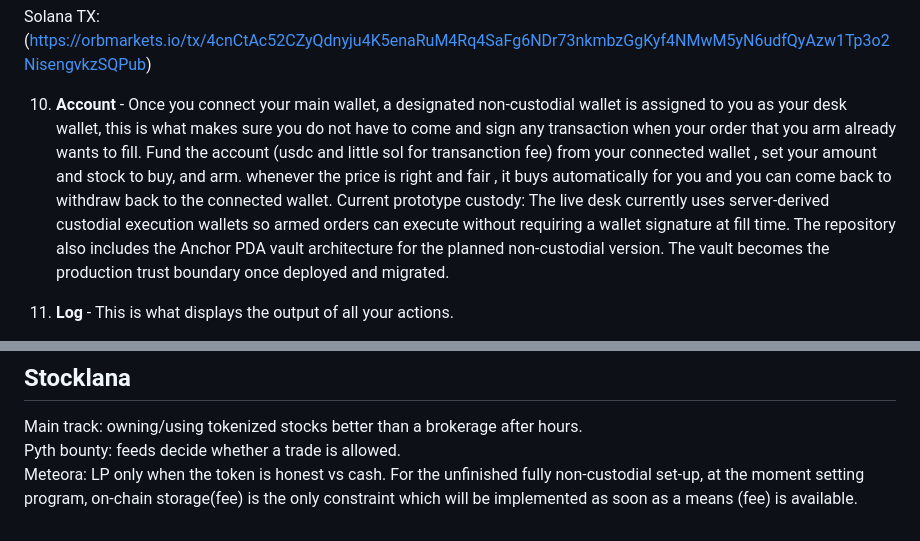
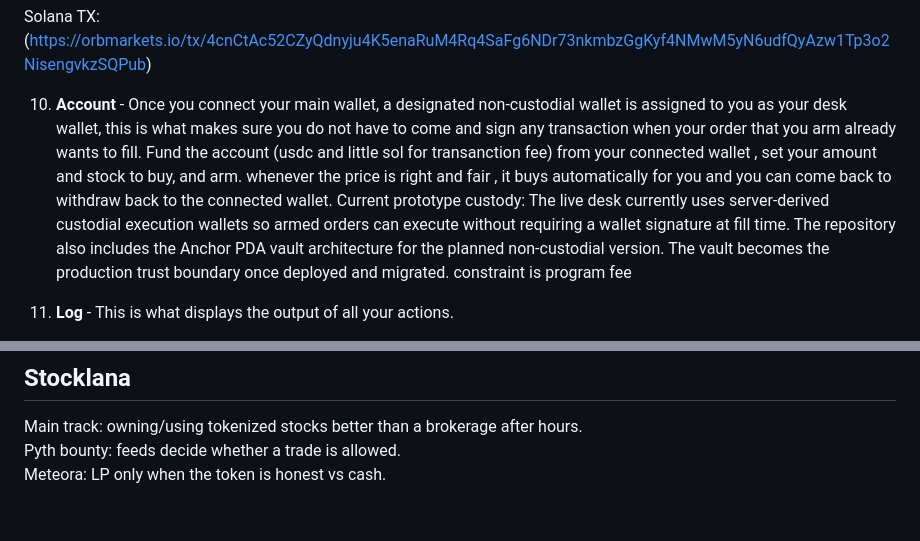
Before and after one commit to dreyyyy1/markfill, a Markdown page: README.md, 2 parts joined by grey strips. Drawn GitHub-style.

```diff
--- a/README.md
+++ b/README.md
@@ -80,7 +80,7 @@ Result:            FILLED
 
 Solana TX:(https://orbmarkets.io/tx/4cnCtAc52CZyQdnyju4K5enaRuM4Rq4SaFg6NDr73nkmbzGgKyf4NMwM5yN6udfQyAzw1Tp3o2NisengvkzSQPub)
 
-10. **Account** - Once you connect your main wallet, a designated non-custodial wallet is assigned to you as your desk wallet, this is what makes sure you do not have to come and sign any transaction when your order that you arm already wants to fill. Fund the account (usdc and little sol for transanction fee) from your connected wallet , set your amount and stock to buy, and arm. whenever the price is right and fair , it buys automatically for you and you can come back to withdraw back to the connected wallet. Current prototype custody: The live desk currently uses server-derived custodial execution wallets so armed orders can execute without requiring a wallet signature at fill time. The repository also includes the Anchor PDA vault architecture for the planned non-custodial version. The vault becomes the production trust boundary once deployed and migrated.
+10. **Account** - Once you connect your main wallet, a designated non-custodial wallet is assigned to you as your desk wallet, this is what makes sure you do not have to come and sign any transaction when your order that you arm already wants to fill. Fund the account (usdc and little sol for transanction fee) from your connected wallet , set your amount and stock to buy, and arm. whenever the price is right and fair , it buys automatically for you and you can come back to withdraw back to the connected wallet. Current prototype custody: The live desk currently uses server-derived custodial execution wallets so armed orders can execute without requiring a wallet signature at fill time. The repository also includes the Anchor PDA vault architecture for the planned non-custodial version. The vault becomes the production trust boundary once deployed and migrated. constraint is program fee
 
 12. **Log** - This is what displays the output of all your actions.
 
@@ -106,4 +106,3 @@ Pyth is the session clock and the equity symbology. If `PYTH_API_KEY` is set, He
 Main track: owning/using tokenized stocks better than a brokerage after hours.
 Pyth bounty: feeds decide whether a trade is allowed.
 Meteora: LP only when the token is honest vs cash.
-For the unfinished fully non-custodial set-up, at the moment setting program, on-chain storage(fee) is the only constraint which will be implemented as soon as a means (fee) is available.
```
